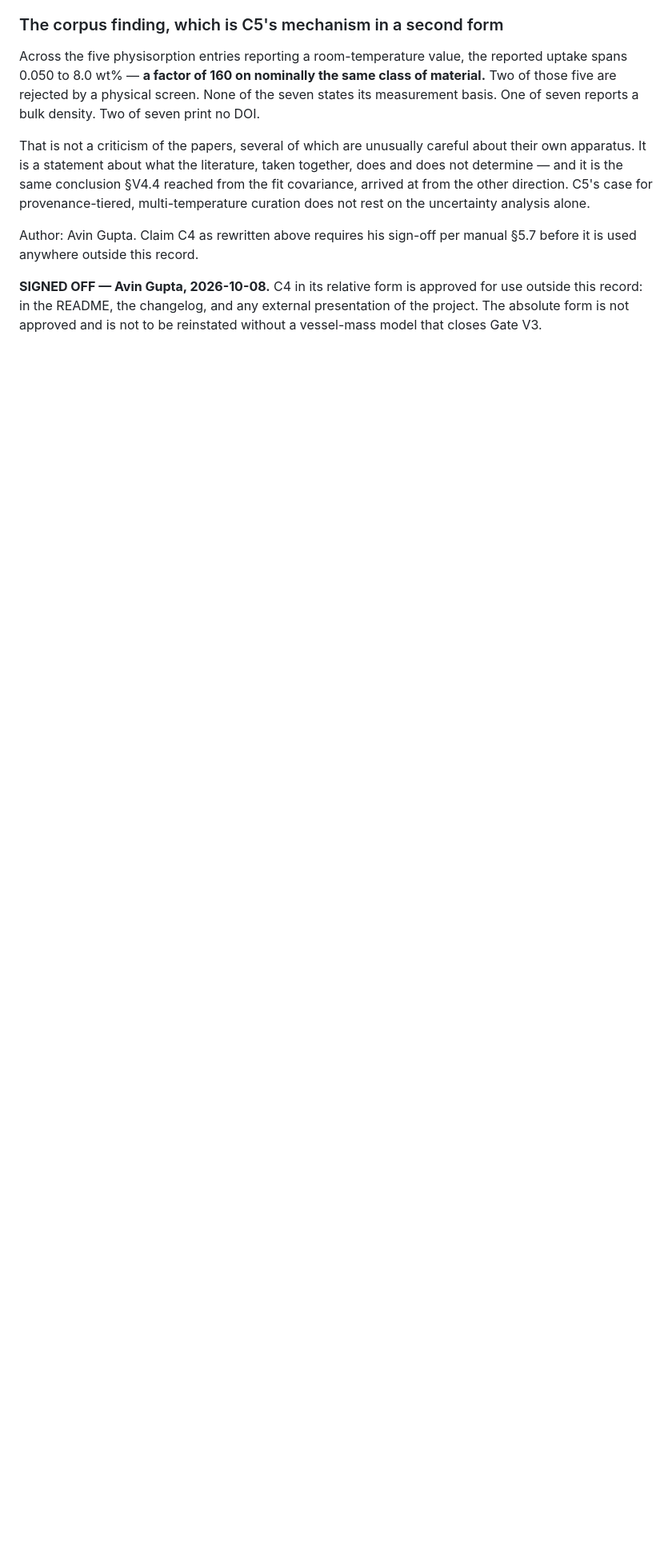
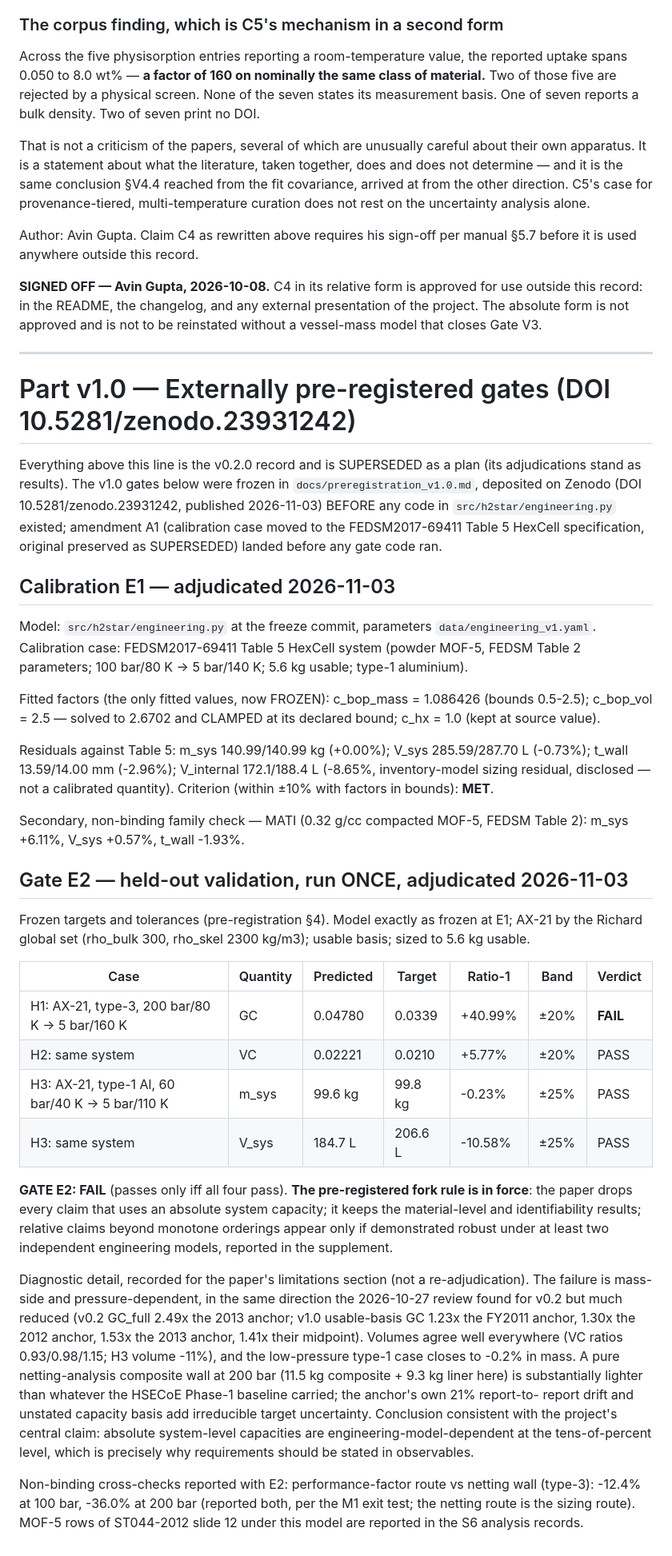
Before and after one commit to AvinGupta-ship-it/h2star, a Markdown page: docs/validation_plan.md, the part around the change. Shown at 80% size. Drawn GitHub-style; blank space fills up the shorter version.

Commit message:
Adjudicate E1 (calibration met) and Gate E2 (FAIL on H1; fork rule in force) against the external pre-registration

```diff
--- a/docs/validation_plan.md
+++ b/docs/validation_plan.md
@@ -647,3 +647,71 @@ Author: Avin Gupta. Claim C4 as rewritten above requires his sign-off per manual
 for use outside this record: in the README, the changelog, and any external
 presentation of the project. The absolute form is not approved and is not to
 be reinstated without a vessel-mass model that closes Gate V3.
+
+---
+
+# Part v1.0 — Externally pre-registered gates (DOI 10.5281/zenodo.23931242)
+
+Everything above this line is the v0.2.0 record and is SUPERSEDED as a plan
+(its adjudications stand as results). The v1.0 gates below were frozen in
+`docs/preregistration_v1.0.md`, deposited on Zenodo (DOI 10.5281/zenodo.23931242,
+published 2026-11-03) BEFORE any code in `src/h2star/engineering.py` existed;
+amendment A1 (calibration case moved to the FEDSM2017-69411 Table 5 HexCell
+specification, original preserved as SUPERSEDED) landed before any gate code ran.
+
+## Calibration E1 — adjudicated 2026-11-03
+
+Model: `src/h2star/engineering.py` at the freeze commit, parameters
+`data/engineering_v1.yaml`. Calibration case: FEDSM2017-69411 Table 5 HexCell
+system (powder MOF-5, FEDSM Table 2 parameters; 100 bar/80 K -> 5 bar/140 K;
+5.6 kg usable; type-1 aluminium).
+
+Fitted factors (the only fitted values, now FROZEN): c_bop_mass = 1.086426
+(bounds 0.5-2.5); c_bop_vol = 2.5 — solved to 2.6702 and CLAMPED at its
+declared bound; c_hx = 1.0 (kept at source value).
+
+Residuals against Table 5: m_sys 140.99/140.99 kg (+0.00%); V_sys
+285.59/287.70 L (-0.73%); t_wall 13.59/14.00 mm (-2.96%); V_internal
+172.1/188.4 L (-8.65%, inventory-model sizing residual, disclosed — not a
+calibrated quantity). Criterion (within ±10% with factors in bounds): **MET**.
+
+Secondary, non-binding family check — MATI (0.32 g/cc compacted MOF-5, FEDSM
+Table 2): m_sys +6.11%, V_sys +0.57%, t_wall -1.93%.
+
+## Gate E2 — held-out validation, run ONCE, adjudicated 2026-11-03
+
+Frozen targets and tolerances (pre-registration §4). Model exactly as frozen at
+E1; AX-21 by the Richard global set (rho_bulk 300, rho_skel 2300 kg/m3); usable
+basis; sized to 5.6 kg usable.
+
+| Case | Quantity | Predicted | Target | Ratio-1 | Band | Verdict |
+|---|---|---|---|---|---|---|
+| H1: AX-21, type-3, 200 bar/80 K -> 5 bar/160 K | GC | 0.04780 | 0.0339 | +40.99% | ±20% | **FAIL** |
+| H2: same system | VC | 0.02221 | 0.0210 | +5.77% | ±20% | PASS |
+| H3: AX-21, type-1 Al, 60 bar/40 K -> 5 bar/110 K | m_sys | 99.6 kg | 99.8 kg | -0.23% | ±25% | PASS |
+| H3: same system | V_sys | 184.7 L | 206.6 L | -10.58% | ±25% | PASS |
+
+**GATE E2: FAIL** (passes only iff all four pass). **The pre-registered fork
+rule is in force**: the paper drops every claim that uses an absolute system
+capacity; it keeps the material-level and identifiability results; relative
+claims beyond monotone orderings appear only if demonstrated robust under at
+least two independent engineering models, reported in the supplement.
+
+Diagnostic detail, recorded for the paper's limitations section (not a
+re-adjudication). The failure is mass-side and pressure-dependent, in the same
+direction the 2026-10-27 review found for v0.2 but much reduced (v0.2 GC_full
+2.49x the 2013 anchor; v1.0 usable-basis GC 1.23x the FY2011 anchor, 1.30x the
+2012 anchor, 1.53x the 2013 anchor, 1.41x their midpoint). Volumes agree well
+everywhere (VC ratios 0.93/0.98/1.15; H3 volume -11%), and the low-pressure
+type-1 case closes to -0.2% in mass. A pure netting-analysis composite wall at
+200 bar (11.5 kg composite + 9.3 kg liner here) is substantially lighter than
+whatever the HSECoE Phase-1 baseline carried; the anchor's own 21% report-to-
+report drift and unstated capacity basis add irreducible target uncertainty.
+Conclusion consistent with the project's central claim: absolute system-level
+capacities are engineering-model-dependent at the tens-of-percent level, which
+is precisely why requirements should be stated in observables.
+
+Non-binding cross-checks reported with E2: performance-factor route vs netting
+wall (type-3): -12.4% at 100 bar, -36.0% at 200 bar (reported both, per the
+M1 exit test; the netting route is the sizing route). MOF-5 rows of ST044-2012
+slide 12 under this model are reported in the S6 analysis records.
```
